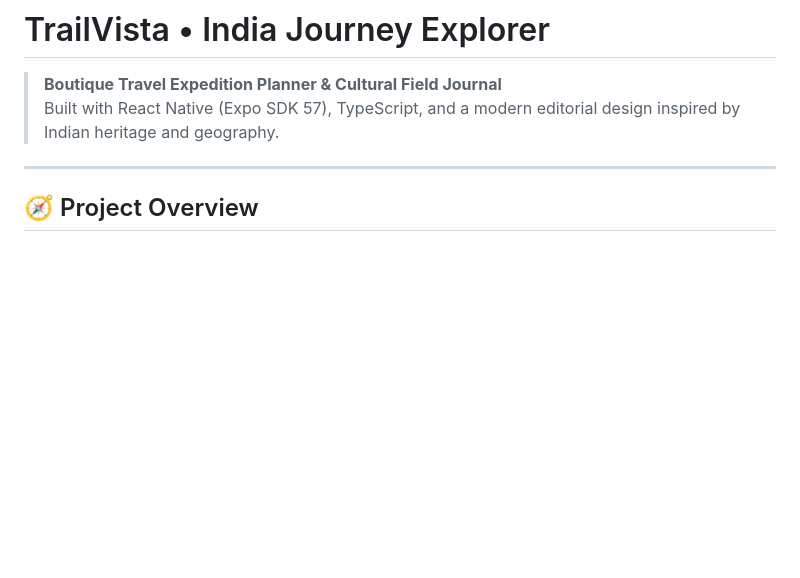
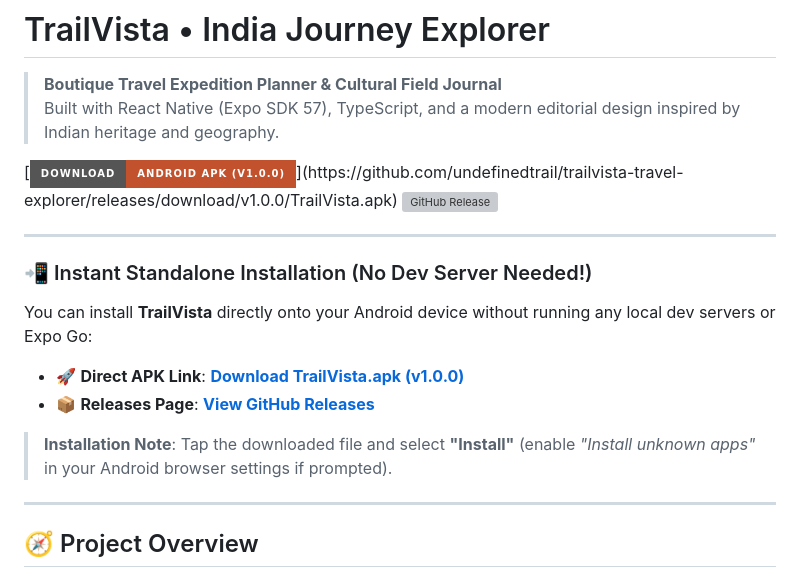
Before and after one commit to undefinedtrail/trailvista-travel-explorer, a Markdown page: README.md, the part around the change. Rendered like a GitHub page; badges without logos; blank space fills up the shorter version; grey boxes are pictures that could not be loaded.

Commit message:
docs: add direct APK download badges and release links

```diff
--- a/README.md
+++ b/README.md
@@ -2,6 +2,18 @@
 
 > **Boutique Travel Expedition Planner & Cultural Field Journal**
 > Built with React Native (Expo SDK 57), TypeScript, and a modern editorial design inspired by Indian heritage and geography.
+
+[![Download Android APK](https://img.shields.io/badge/Download-Android%20APK%20(v1.0.0)-C2512D?style=for-the-badge&logo=android&logoColor=white)](https://github.com/undefinedtrail/trailvista-travel-explorer/releases/download/v1.0.0/TrailVista.apk)
+[![GitHub Release](https://img.shields.io/github/v/release/undefinedtrail/trailvista-travel-explorer?style=for-the-badge&color=2EA44F)](https://github.com/undefinedtrail/trailvista-travel-explorer/releases/latest)
+
+---
+
+### 📲 Instant Standalone Installation (No Dev Server Needed!)
+You can install **TrailVista** directly onto your Android device without running any local dev servers or Expo Go:
+- 🚀 **Direct APK Link**: [**Download TrailVista.apk (v1.0.0)**](https://github.com/undefinedtrail/trailvista-travel-explorer/releases/download/v1.0.0/TrailVista.apk)
+- 📦 **Releases Page**: [**View GitHub Releases**](https://github.com/undefinedtrail/trailvista-travel-explorer/releases/tag/v1.0.0)
+
+> **Installation Note**: Tap the downloaded file and select **"Install"** (enable *"Install unknown apps"* in your Android browser settings if prompted).
 
 ---
 
```
